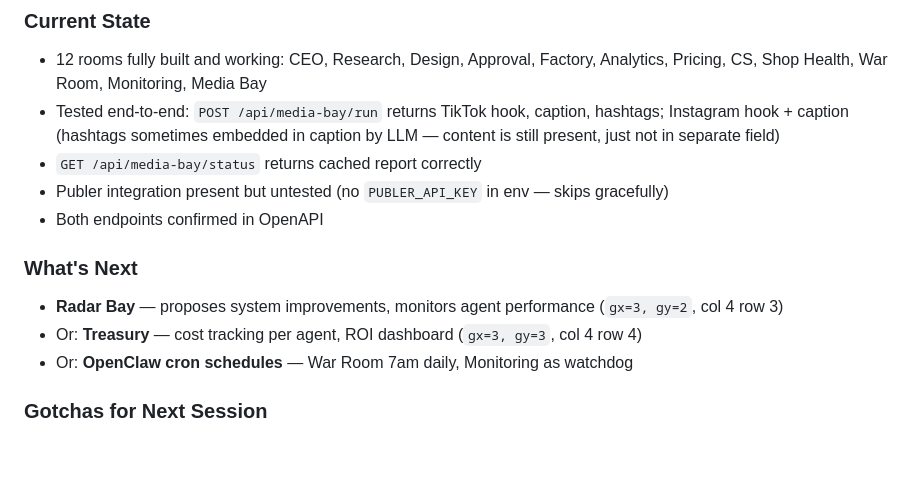
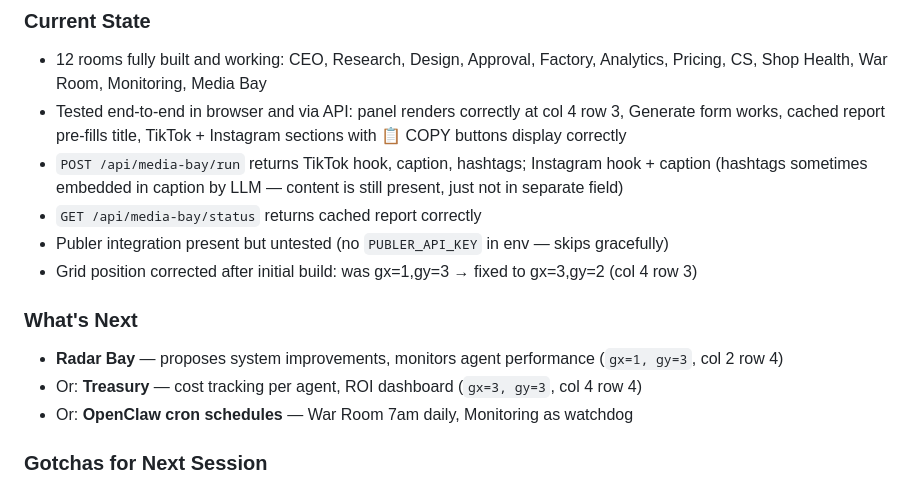
Before and after one commit to MaxW125/zurg, a Markdown page: HANDOFF.md, the part around the change. Drawn GitHub-style; blank space fills up the shorter version.

Commit message:
docs: mark Media Bay done + confirmed working in browser

```diff
--- a/HANDOFF.md
+++ b/HANDOFF.md
@@ -22,13 +22,14 @@ _Update this before ending a session or starting a new room. One section per ses
 
 ### Current State
 - 12 rooms fully built and working: CEO, Research, Design, Approval, Factory, Analytics, Pricing, CS, Shop Health, War Room, Monitoring, Media Bay
-- Tested end-to-end: `POST /api/media-bay/run` returns TikTok hook, caption, hashtags; Instagram hook + caption (hashtags sometimes embedded in caption by LLM — content is still present, just not in separate field)
+- Tested end-to-end in browser and via API: panel renders correctly at col 4 row 3, Generate form works, cached report pre-fills title, TikTok + Instagram sections with 📋 COPY buttons display correctly
+- `POST /api/media-bay/run` returns TikTok hook, caption, hashtags; Instagram hook + caption (hashtags sometimes embedded in caption by LLM — content is still present, just not in separate field)
 - `GET /api/media-bay/status` returns cached report correctly
 - Publer integration present but untested (no `PUBLER_API_KEY` in env — skips gracefully)
-- Both endpoints confirmed in OpenAPI
+- Grid position corrected after initial build: was gx=1,gy=3 → fixed to gx=3,gy=2 (col 4 row 3)
 
 ### What's Next
-- **Radar Bay** — proposes system improvements, monitors agent performance (`gx=3, gy=2`, col 4 row 3)
+- **Radar Bay** — proposes system improvements, monitors agent performance (`gx=1, gy=3`, col 2 row 4)
 - Or: **Treasury** — cost tracking per agent, ROI dashboard (`gx=3, gy=3`, col 4 row 4)
 - Or: **OpenClaw cron schedules** — War Room 7am daily, Monitoring as watchdog
 
```
